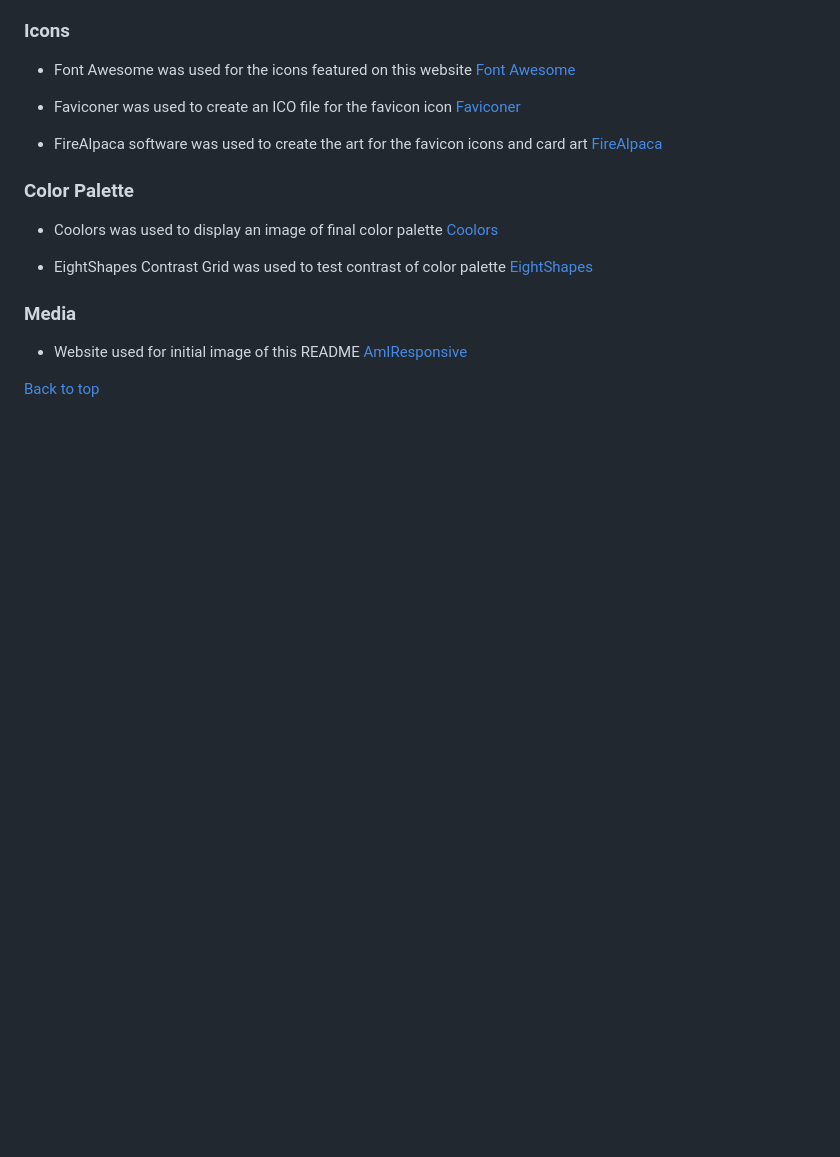
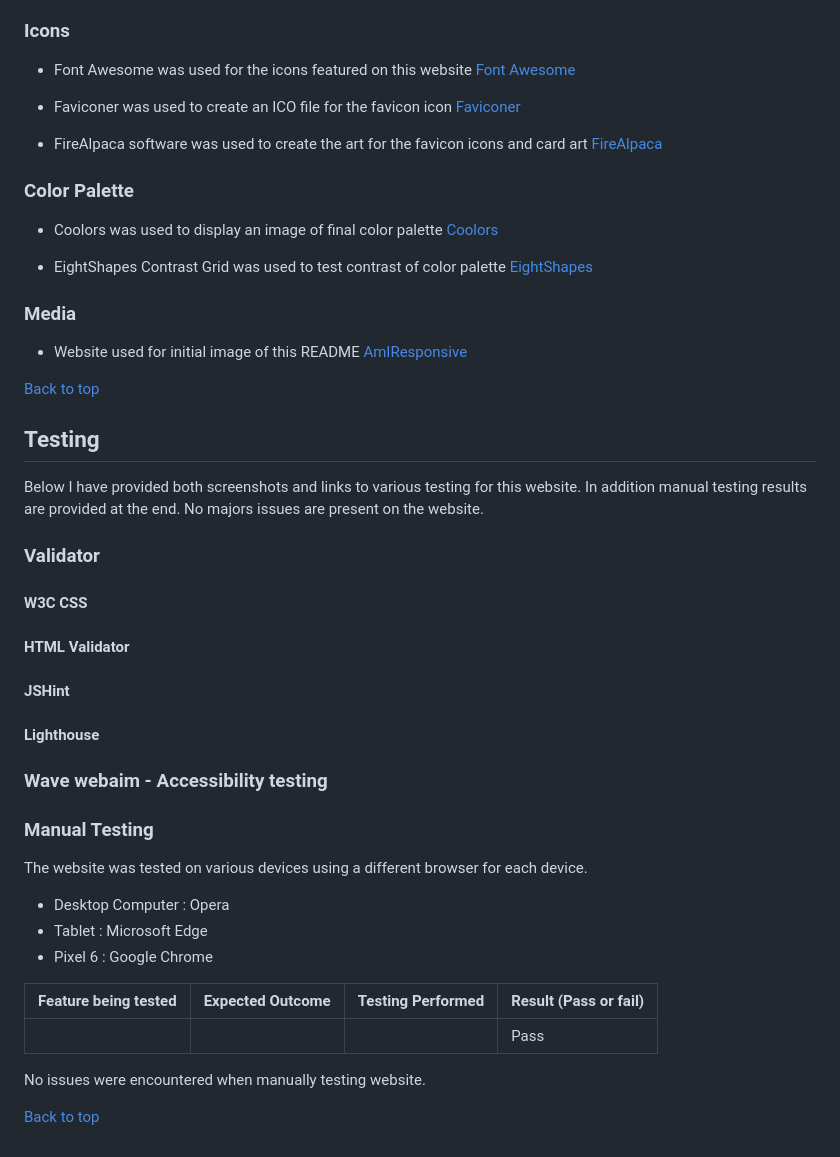
Before and after one commit to kevinoh45TuD/pp2_card_games, a Markdown page: README.md, the part around the change. Rendered like a GitHub page; blank space fills up the shorter version.

Commit message:
Docs: initial testing layout

```diff
--- a/README.md
+++ b/README.md
@@ -293,3 +293,37 @@ They would also provide more enjoyment, which benefits the user.
 - Website used for initial image of this README [AmIResponsive](https://ui.dev/amiresponsive)
 
 [Back to top](#card-games)
+
+## Testing
+
+Below I have provided both screenshots and links to various testing for this website. In addition manual testing results are provided at the end.
+No majors issues are present on the website.
+
+### Validator
+
+#### W3C CSS
+
+#### HTML Validator
+
+#### JSHint
+
+#### Lighthouse
+
+### Wave webaim - Accessibility testing
+
+### Manual Testing
+
+The website was tested on various devices using a different browser for each device.
+
+- Desktop Computer : Opera
+- Tablet : Microsoft Edge
+- Pixel 6 : Google Chrome
+
+| Feature being tested        | Expected Outcome          | Testing Performed | Result (Pass or fail) |
+| --------------------------- | ------------------------- | ----------------- | --------------------- |
+|             |       |  | Pass                  |
+
+
+No issues were encountered when manually testing website.
+
+[Back to top](#card-games)
```
